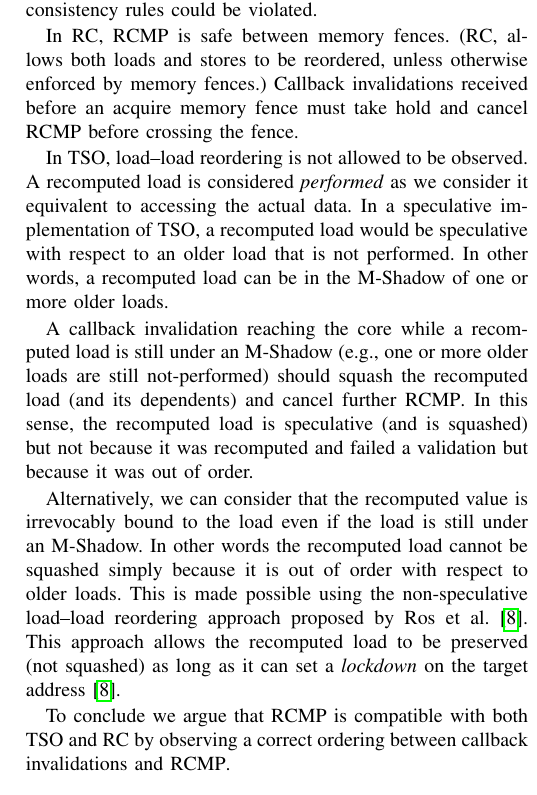
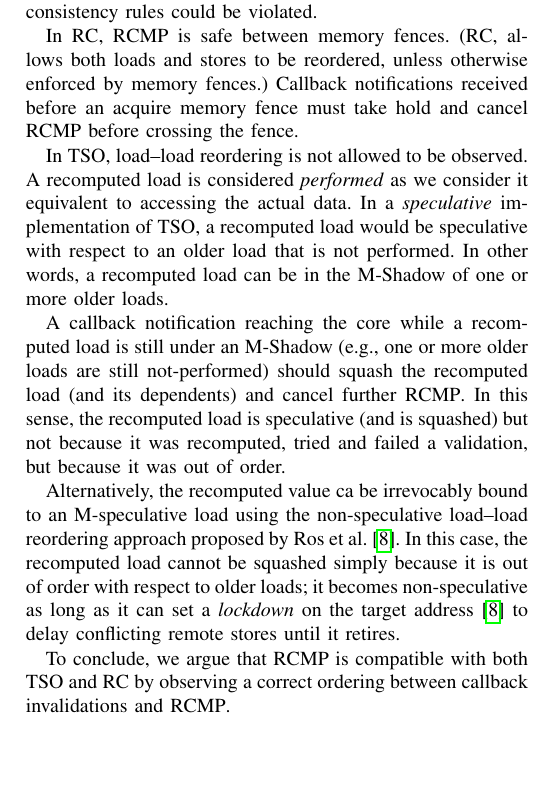
Before and after one commit to skaxiras/AmnesicSecurity.ISCA20, a LaTeX paper (main.tex, which reads stranger.tex): part of one column of page 4 of 5, cut so that both start at the same text, the shorter picture padded with empty space. Compiled offline with pdfLaTeX; a missing font is replaced by an installed copy or a similar font; a LaTeX package or settings file that is missing is left out.

Commit message:
Stranger Things edits

```diff
--- a/stranger.tex
+++ b/stranger.tex
@@ -37,14 +36,15 @@ If {\recomp} occurs well in advance of the callback invalidation it is safe in a
-Thus, we only need to clarify what happens when a callback invalidation and the corresponding {\recomp} occur in a critical window when consistency rules could be violated.
+If {\recomp} occurs well in advance of the callback notification it is safe in any consistency model such as TSO or {\rc}. By ``well in advance'' we mean that the recomputed load is retired from the reorder buffer. In this case, it is as if the corresponding load has seen the \emph{old} value, well in advance of the change in the value. Once the callback notification reaches the core, there will be no further {\recomp} of that load.
+Thus, we only need to clarify what happens when a callback notification and the corresponding {\recomp} occur in a critical window when consistency rules could be violated.
 
-In RC, {\recomp} is safe between memory fences. (RC, allows both loads and stores to be reordered, unless otherwise enforced by memory fences.) Callback invalidations received before an acquire memory fence must take hold and cancel {\recomp} before crossing the fence.
+In {\rc}, {\recomp} is safe between memory fences. (RC, allows both loads and stores to be reordered, unless otherwise enforced by memory fences.) Callback notifications received before an acquire memory fence must take hold and cancel {\recomp} before crossing the fence.
 
-In TSO, load--load reordering is not allowed to be observed. A recomputed load is considered \emph{performed} as we consider it equivalent to accessing the actual data. In a speculative implementation of TSO,  a recomputed load would be speculative with respect to an older load that is not performed. In other words, a recomputed load can be  in the M-Shadow of one or more older loads.
+In TSO, load--load reordering is not allowed to be observed. A recomputed load is considered \emph{performed} as we consider it equivalent to accessing the actual data. In a \emph{speculative} implementation of TSO,  a recomputed load would be speculative with respect to an older load that is not performed. In other words, a recomputed load can be  in the M-Shadow of one or more older loads.
 
-A callback invalidation reaching the core while a recomputed load is still under an M-Shadow (e.g., one or more older loads are still not-performed) should squash the recomputed load (and its dependents) and cancel further {\recomp}. In this sense, the recomputed load is speculative (and is squashed) but not because it was recomputed and failed a validation but because it was out of order.
+A callback notification reaching the core while a recomputed load is still under an M-Shadow (e.g., one or more older loads are still not-performed) should squash the recomputed load (and its dependents) and cancel further {\recomp}. In this sense, the recomputed load is speculative (and is squashed) but not because it was recomputed, tried and failed a validation, but because it was out of order.
 
-Alternatively, we can consider that the recomputed value is irrevocably bound to the load even if the load is still under an M-Shadow. In other words the recomputed load cannot be squashed simply because it is out of order with respect to older loads. This is made possible using the non-speculative load--load reordering approach proposed by Ros et al.~\cite{aros-isca17}.  This approach allows the recomputed load to be preserved (not squashed) as long as it can set a \emph{lockdown} on the target address~\cite{aros-isca17}.
+Alternatively, the recomputed value ca be irrevocably bound to an M-speculative load using the non-speculative load--load reordering approach proposed by Ros et al.~\cite{aros-isca17}. In this case, the recomputed load cannot be squashed simply because it is out of order with respect to older loads; it becomes non-speculative as long as it can set a \emph{lockdown} on the target address~\cite{aros-isca17} to delay conflicting remote stores until it retires.
 
-To conclude we argue that {\recomp} is compatible with both TSO and RC by observing a correct ordering between callback invalidations and {\recomp}.
+To conclude, we argue that {\recomp} is compatible with both TSO and RC by observing a correct ordering between callback invalidations and {\recomp}.
 
 
 
```
Also changed, not shown: stranger.tex (13 more changed lines).
